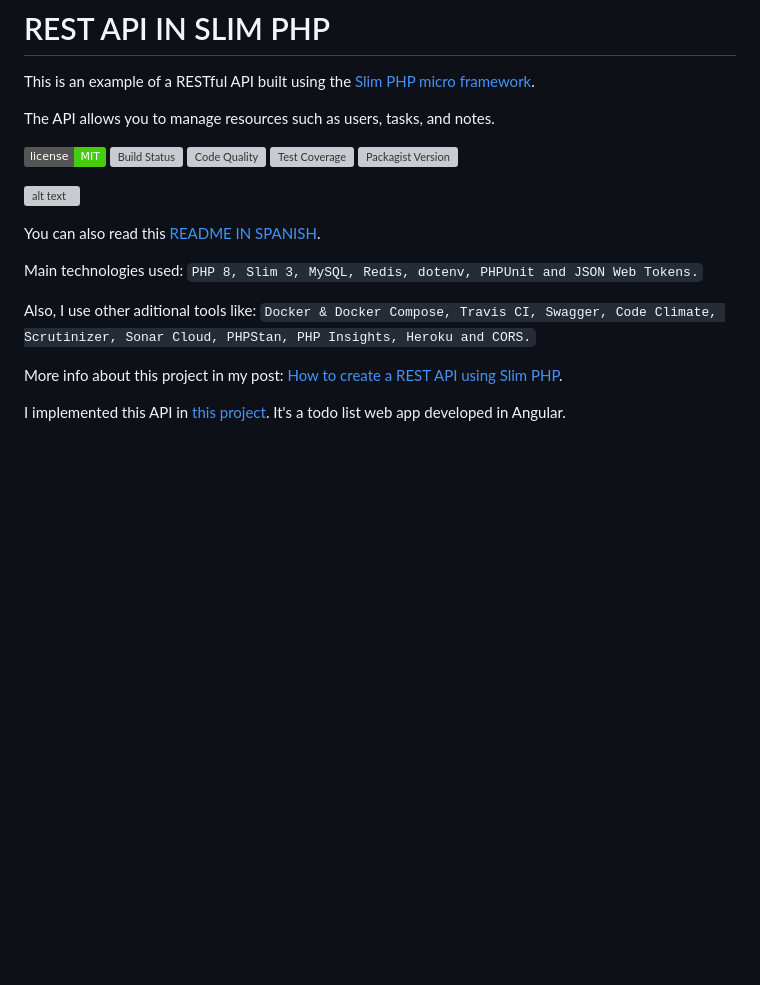
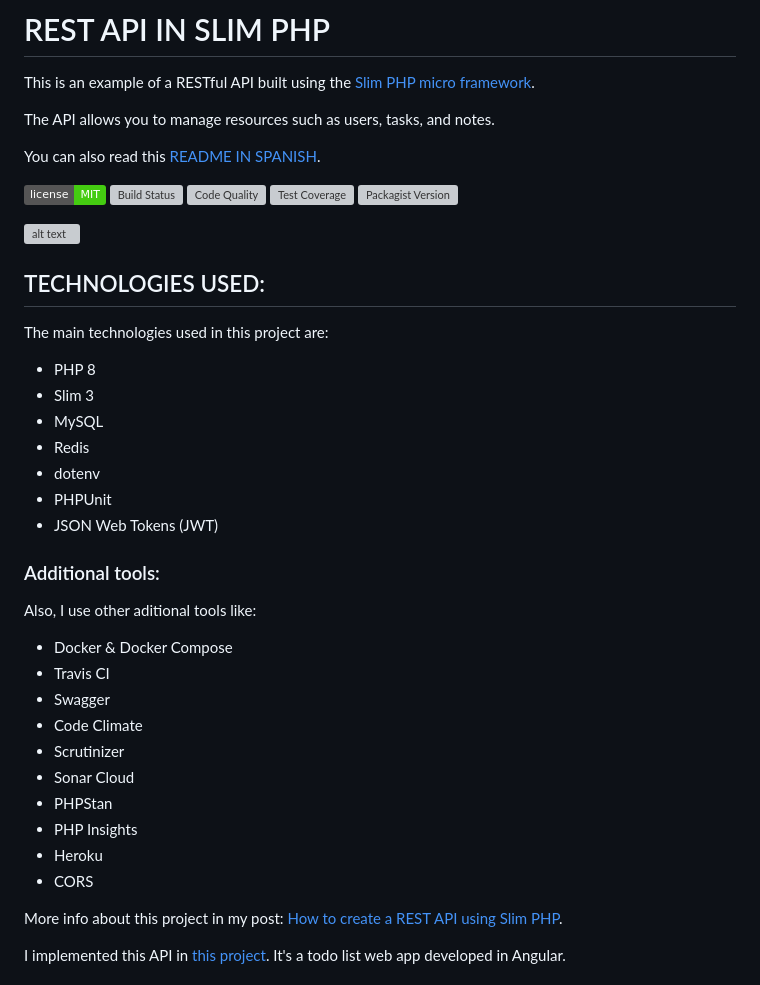
Before and after one commit to maurobonfietti/rest-api-slim-php, a Markdown page: README.md, the part around the change. GitHub-like rendering; badges without logos; blank space fills up the shorter version; grey boxes are pictures that could not be loaded.

```diff
--- a/README.md
+++ b/README.md
@@ -3,6 +3,8 @@
 This is an example of a RESTful API built using the [Slim PHP micro framework](https://www.slimframework.com).
 
 The API allows you to manage resources such as users, tasks, and notes.
+
+You can also read this [README IN SPANISH](README_SPANISH.md).
 
 
 [![Software License][ico-license]](LICENSE.md)
@@ -15,11 +17,34 @@ The API allows you to manage resources such as users, tasks, and notes.
 ![alt text](https://i.ibb.co/KwZtpCt/REST-API-SLIM-PHP.png "Example of RESTful API with Slim PHP micro framework")
 
 
-You can also read this [README IN SPANISH](README_SPANISH.md).
+## TECHNOLOGIES USED:
 
-Main technologies used: `PHP 8, Slim 3, MySQL, Redis, dotenv, PHPUnit and JSON Web Tokens.`
+The main technologies used in this project are:
 
-Also, I use other aditional tools like: `Docker & Docker Compose, Travis CI, Swagger, Code Climate, Scrutinizer, Sonar Cloud, PHPStan, PHP Insights, Heroku and CORS.`
+- PHP 8
+- Slim 3
+- MySQL
+- Redis
+- dotenv
+- PHPUnit
+- JSON Web Tokens (JWT)
+
+
+### Additional tools:
+
+Also, I use other aditional tools like:
+
+- Docker & Docker Compose
+- Travis CI
+- Swagger
+- Code Climate
+- Scrutinizer
+- Sonar Cloud
+- PHPStan
+- PHP Insights
+- Heroku
+- CORS
+
 
 More info about this project in my post: [How to create a REST API using Slim PHP](https://maurobonfietti.github.io/2019-06-03-rest-api-slim-php/).
 
```
Also changed, not shown: 1 other file.
